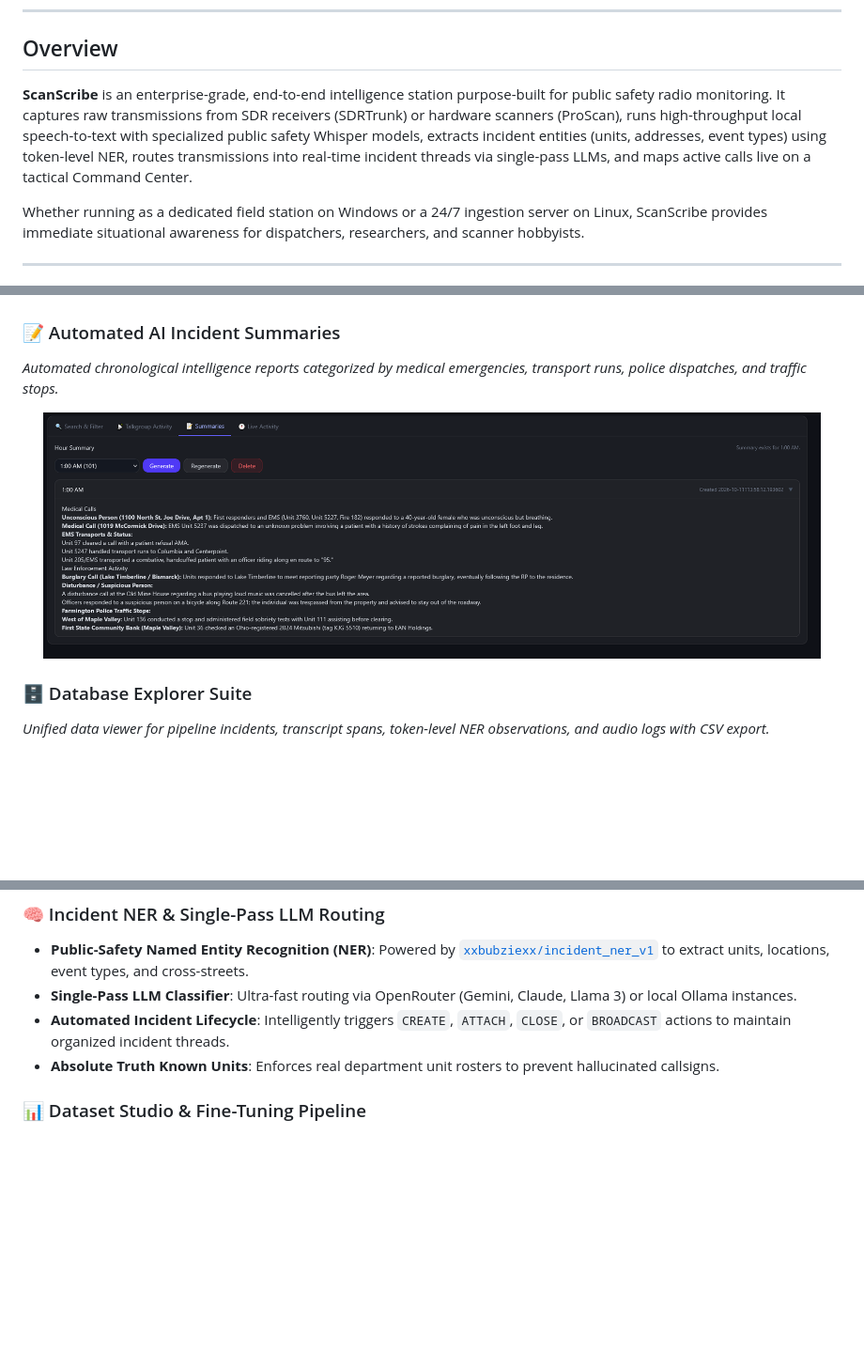
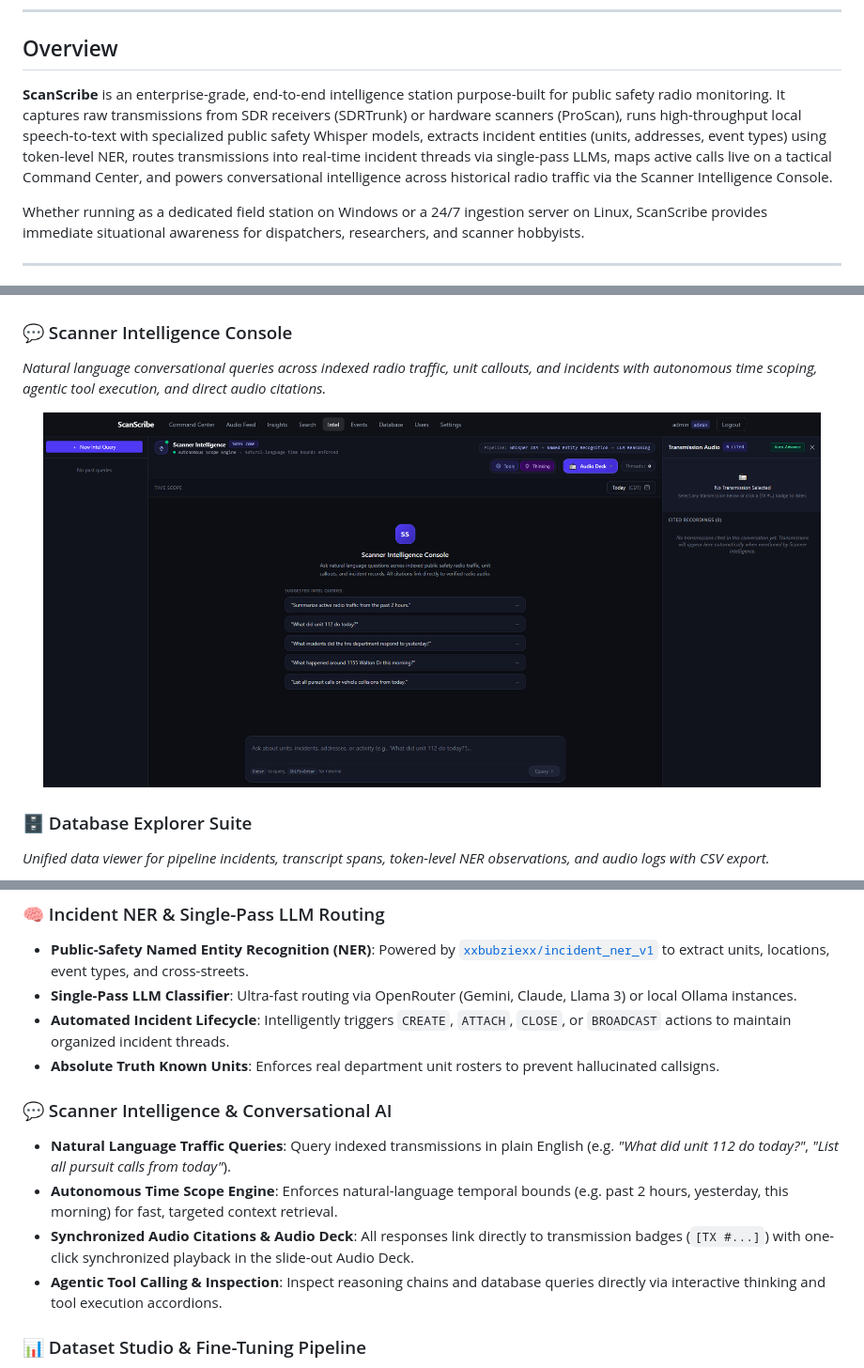
Before and after one commit to xxbubziexx/ScanScribe, a Markdown page: README.md, 3 parts joined by grey strips. Shown: that part at 94% size. Drawn GitHub-style; pictures changed too: screenshots/LLM_chat.png (added); blank space fills up the shorter version.

Commit message:
docs: replace legacy summary screenshot with Scanner Intelligence console in README

```diff
--- a/README.md
+++ b/README.md
@@ -21,7 +21,7 @@
 
 ## Overview
 
-**ScanScribe** is an enterprise-grade, end-to-end intelligence station purpose-built for public safety radio monitoring. It captures raw transmissions from SDR receivers (SDRTrunk) or hardware scanners (ProScan), runs high-throughput local speech-to-text with specialized public safety Whisper models, extracts incident entities (units, addresses, event types) using token-level NER, routes transmissions into real-time incident threads via single-pass LLMs, and maps active calls live on a tactical Command Center.
+**ScanScribe** is an enterprise-grade, end-to-end intelligence station purpose-built for public safety radio monitoring. It captures raw transmissions from SDR receivers (SDRTrunk) or hardware scanners (ProScan), runs high-throughput local speech-to-text with specialized public safety Whisper models, extracts incident entities (units, addresses, event types) using token-level NER, routes transmissions into real-time incident threads via single-pass LLMs, maps active calls live on a tactical Command Center, and powers conversational intelligence across historical radio traffic via the Scanner Intelligence Console.
 
 Whether running as a dedicated field station on Windows or a 24/7 ingestion server on Linux, ScanScribe provides immediate situational awareness for dispatchers, researchers, and scanner hobbyists.
 
@@ -53,10 +53,10 @@ Whether running as a dedicated field station on Windows or a 24/7 ingestion serv
   <img src="screenshots/insights_graph.png" alt="Analytics and Incident Insights" width="95%">
 </p>
 
-### 📝 Automated AI Incident Summaries
-*Automated chronological intelligence reports categorized by medical emergencies, transport runs, police dispatches, and traffic stops.*
+### 💬 Scanner Intelligence Console
+*Natural language conversational queries across indexed radio traffic, unit callouts, and incidents with autonomous time scoping, agentic tool execution, and direct audio citations.*
 <p align="center">
-  <img src="screenshots/summary_example.png" alt="AI Dispatch Hourly Summary" width="95%">
+  <img src="screenshots/LLM_chat.png" alt="Scanner Intelligence Console" width="95%">
 </p>
 
 ### 🗄️ Database Explorer Suite
@@ -88,6 +88,12 @@ Whether running as a dedicated field station on Windows or a 24/7 ingestion serv
 - **Single-Pass LLM Classifier**: Ultra-fast routing via OpenRouter (Gemini, Claude, Llama 3) or local Ollama instances.
 - **Automated Incident Lifecycle**: Intelligently triggers `CREATE`, `ATTACH`, `CLOSE`, or `BROADCAST` actions to maintain organized incident threads.
 - **Absolute Truth Known Units**: Enforces real department unit rosters to prevent hallucinated callsigns.
+
+### 💬 Scanner Intelligence & Conversational AI
+- **Natural Language Traffic Queries**: Query indexed transmissions in plain English (e.g. *"What did unit 112 do today?"*, *"List all pursuit calls from today"*).
+- **Autonomous Time Scope Engine**: Enforces natural-language temporal bounds (e.g. past 2 hours, yesterday, this morning) for fast, targeted context retrieval.
+- **Synchronized Audio Citations & Audio Deck**: All responses link directly to transmission badges (`[TX #...]`) with one-click synchronized playback in the slide-out Audio Deck.
+- **Agentic Tool Calling & Inspection**: Inspect reasoning chains and database queries directly via interactive thinking and tool execution accordions.
 
 ### 📊 Dataset Studio & Fine-Tuning Pipeline
 - **In-Browser Review Station**: Inspect transcriptions side-by-side with original radio audio, edit corrections, and mark verification status.
```
Also changed, not shown: ACTIVE_CONTEXT.md (+18 -1 lines), screenshots/legacy/summary_example.png (renamed from screenshots/summary_example.png).
